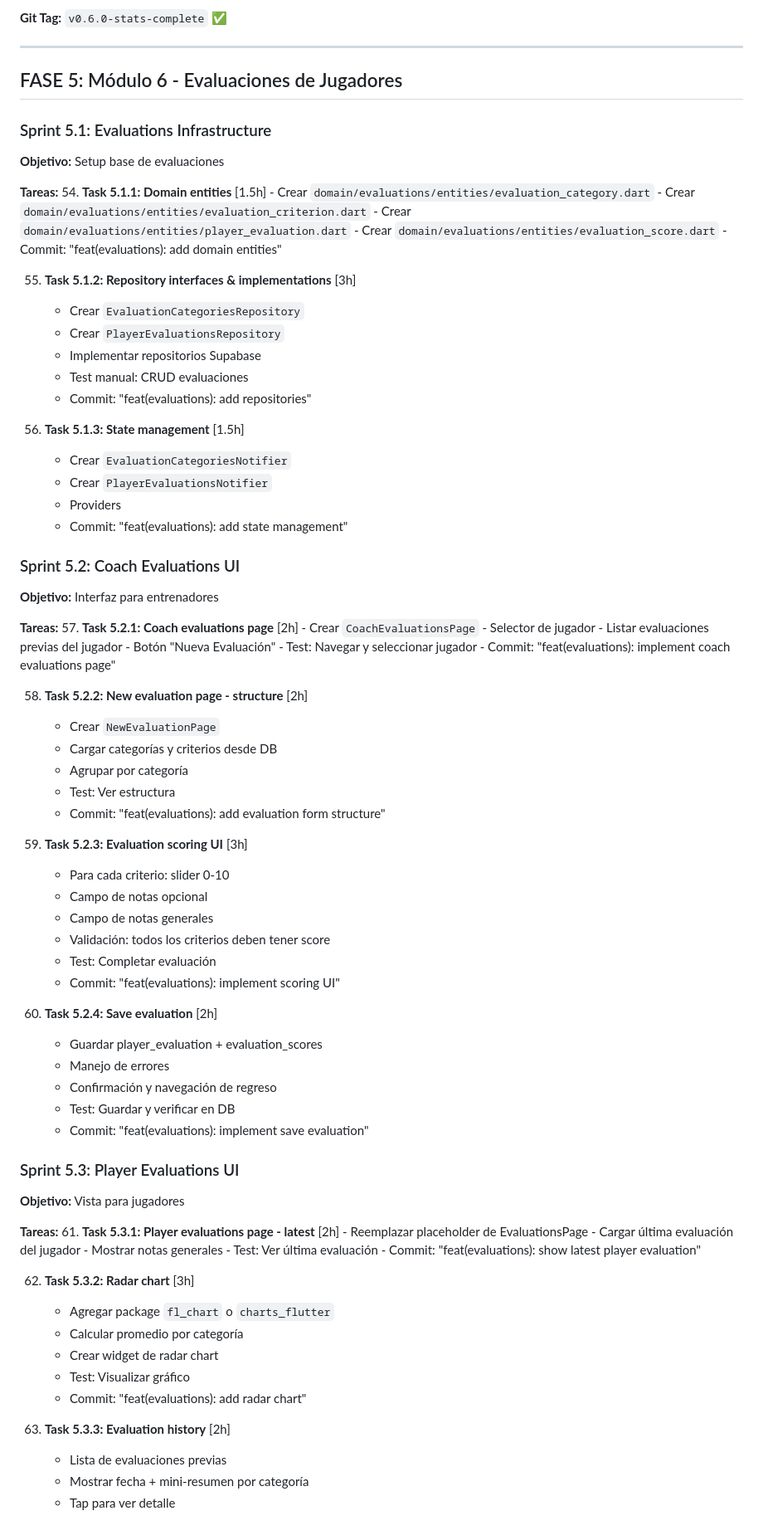
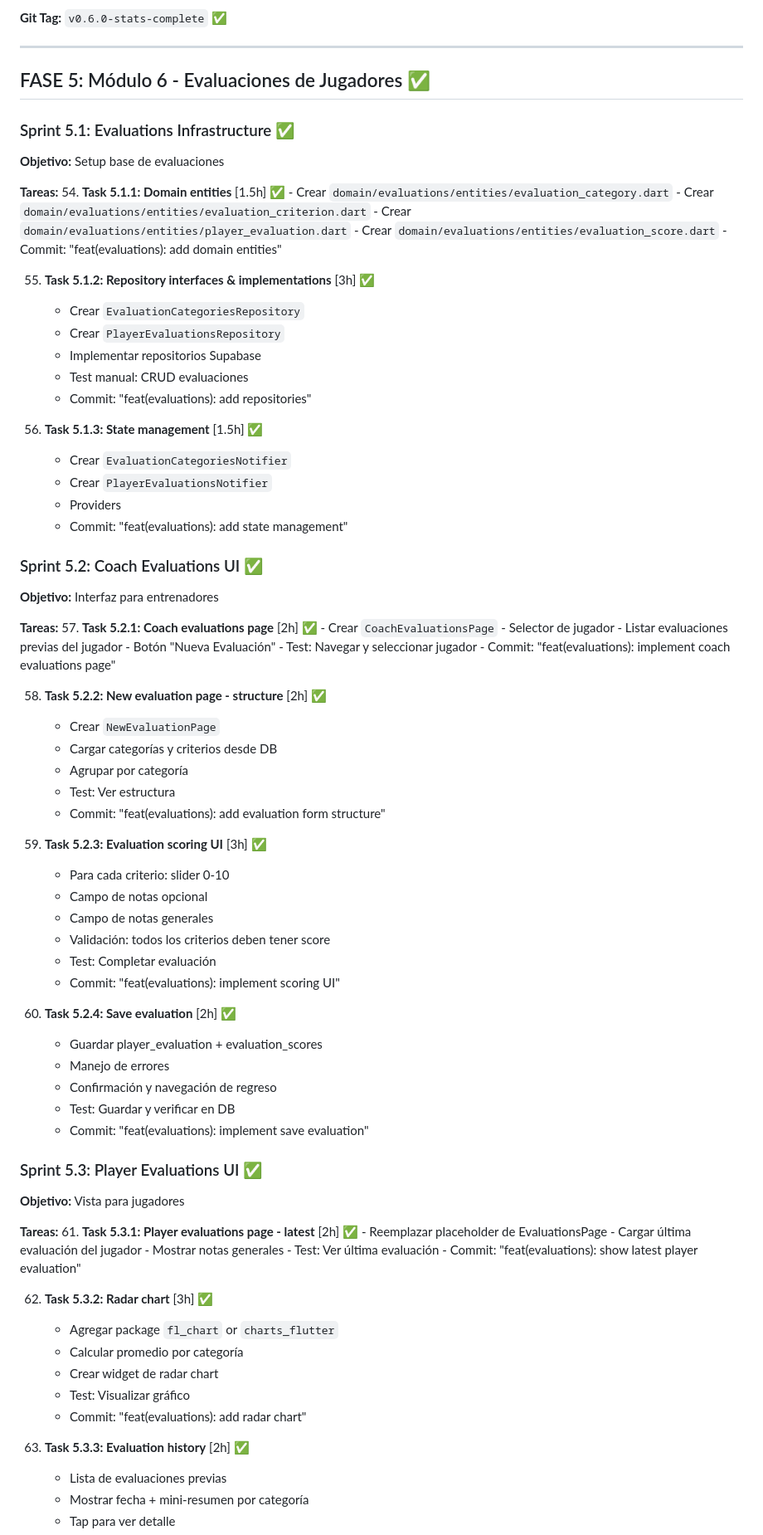
Before and after one commit to SantiagoKirylukMaclean/sport-tech-app, a Markdown page: IMPLEMENTATION_PLAN.md, the part around one of its changes. Shown at 83% size. GitHub-like rendering.

```diff
--- a/IMPLEMENTATION_PLAN.md
+++ b/IMPLEMENTATION_PLAN.md
@@ -461,37 +461,37 @@
 
 ---
 
-## FASE 5: Módulo 6 - Evaluaciones de Jugadores
+## FASE 5: Módulo 6 - Evaluaciones de Jugadores ✅
 
-### Sprint 5.1: Evaluations Infrastructure
+### Sprint 5.1: Evaluations Infrastructure ✅
 **Objetivo:** Setup base de evaluaciones
 
 **Tareas:**
-54. **Task 5.1.1: Domain entities** [1.5h]
+54. **Task 5.1.1: Domain entities** [1.5h] ✅
     - Crear `domain/evaluations/entities/evaluation_category.dart`
     - Crear `domain/evaluations/entities/evaluation_criterion.dart`
     - Crear `domain/evaluations/entities/player_evaluation.dart`
     - Crear `domain/evaluations/entities/evaluation_score.dart`
     - Commit: "feat(evaluations): add domain entities"
 
-55. **Task 5.1.2: Repository interfaces & implementations** [3h]
+55. **Task 5.1.2: Repository interfaces & implementations** [3h] ✅
     - Crear `EvaluationCategoriesRepository`
     - Crear `PlayerEvaluationsRepository`
     - Implementar repositorios Supabase
     - Test manual: CRUD evaluaciones
     - Commit: "feat(evaluations): add repositories"
 
-56. **Task 5.1.3: State management** [1.5h]
+56. **Task 5.1.3: State management** [1.5h] ✅
     - Crear `EvaluationCategoriesNotifier`
     - Crear `PlayerEvaluationsNotifier`
     - Providers
     - Commit: "feat(evaluations): add state management"
 
-### Sprint 5.2: Coach Evaluations UI
+### Sprint 5.2: Coach Evaluations UI ✅
 **Objetivo:** Interfaz para entrenadores
 
 **Tareas:**
-57. **Task 5.2.1: Coach evaluations page** [2h]
+57. **Task 5.2.1: Coach evaluations page** [2h] ✅
     - Crear `CoachEvaluationsPage`
     - Selector de jugador
     - Listar evaluaciones previas del jugador
@@ -499,14 +499,14 @@
     - Test: Navegar y seleccionar jugador
     - Commit: "feat(evaluations): implement coach evaluations page"
 
-58. **Task 5.2.2: New evaluation page - structure** [2h]
+58. **Task 5.2.2: New evaluation page - structure** [2h] ✅
     - Crear `NewEvaluationPage`
     - Cargar categorías y criterios desde DB
     - Agrupar por categoría
     - Test: Ver estructura
     - Commit: "feat(evaluations): add evaluation form structure"
 
-59. **Task 5.2.3: Evaluation scoring UI** [3h]
+59. **Task 5.2.3: Evaluation scoring UI** [3h] ✅
     - Para cada criterio: slider 0-10
     - Campo de notas opcional
     - Campo de notas generales
@@ -514,32 +514,32 @@
     - Test: Completar evaluación
     - Commit: "feat(evaluations): implement scoring UI"
 
-60. **Task 5.2.4: Save evaluation** [2h]
+60. **Task 5.2.4: Save evaluation** [2h] ✅
     - Guardar player_evaluation + evaluation_scores
     - Manejo de errores
     - Confirmación y navegación de regreso
     - Test: Guardar y verificar en DB
     - Commit: "feat(evaluations): implement save evaluation"
 
-### Sprint 5.3: Player Evaluations UI
+### Sprint 5.3: Player Evaluations UI ✅
 **Objetivo:** Vista para jugadores
 
 **Tareas:**
-61. **Task 5.3.1: Player evaluations page - latest** [2h]
+61. **Task 5.3.1: Player evaluations page - latest** [2h] ✅
     - Reemplazar placeholder de EvaluationsPage
     - Cargar última evaluación del jugador
     - Mostrar notas generales
     - Test: Ver última evaluación
     - Commit: "feat(evaluations): show latest player evaluation"
 
-62. **Task 5.3.2: Radar chart** [3h]
-    - Agregar package `fl_chart` o `charts_flutter`
+62. **Task 5.3.2: Radar chart** [3h] ✅
+    - Agregar package `fl_chart` or `charts_flutter`
     - Calcular promedio por categoría
     - Crear widget de radar chart
     - Test: Visualizar gráfico
     - Commit: "feat(evaluations): add radar chart"
 
-63. **Task 5.3.3: Evaluation history** [2h]
+63. **Task 5.3.3: Evaluation history** [2h] ✅
     - Lista de evaluaciones previas
     - Mostrar fecha + mini-resumen por categoría
     - Tap para ver detalle
```
Also changed, not shown: other parts of IMPLEMENTATION_PLAN.md (+13 -13 lines).
